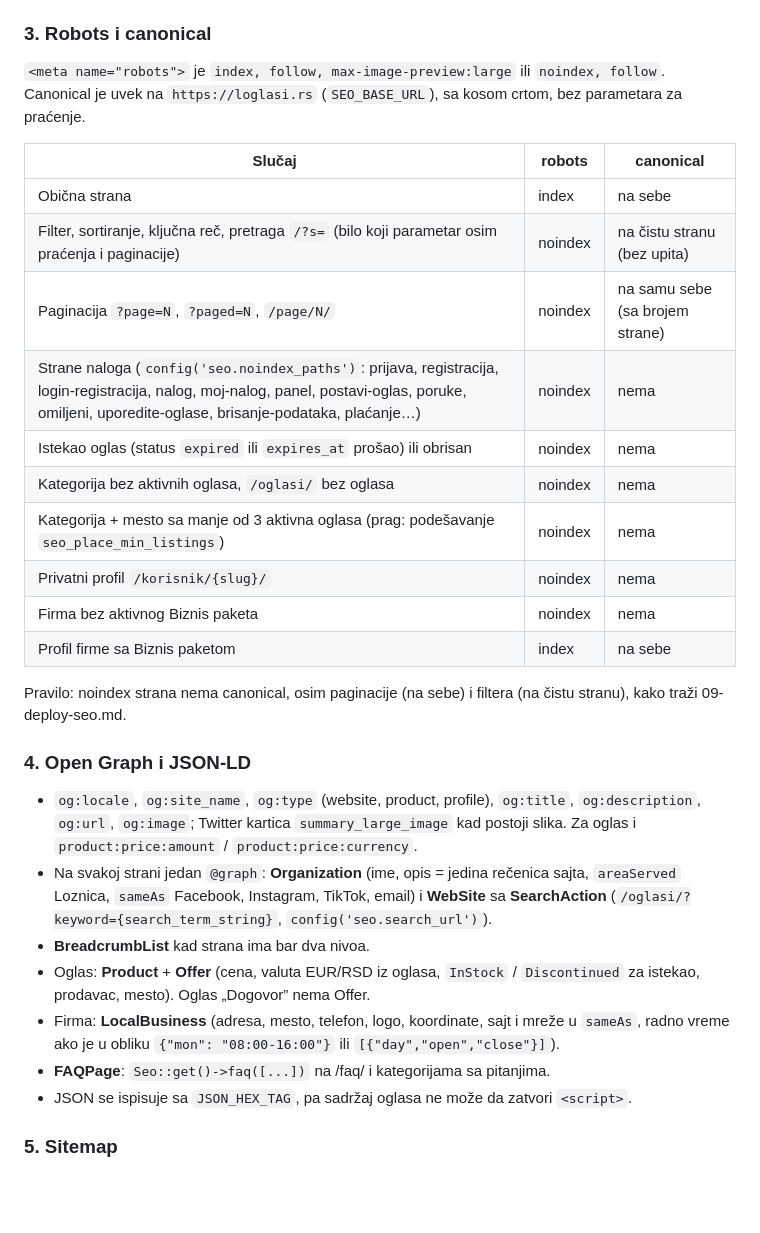
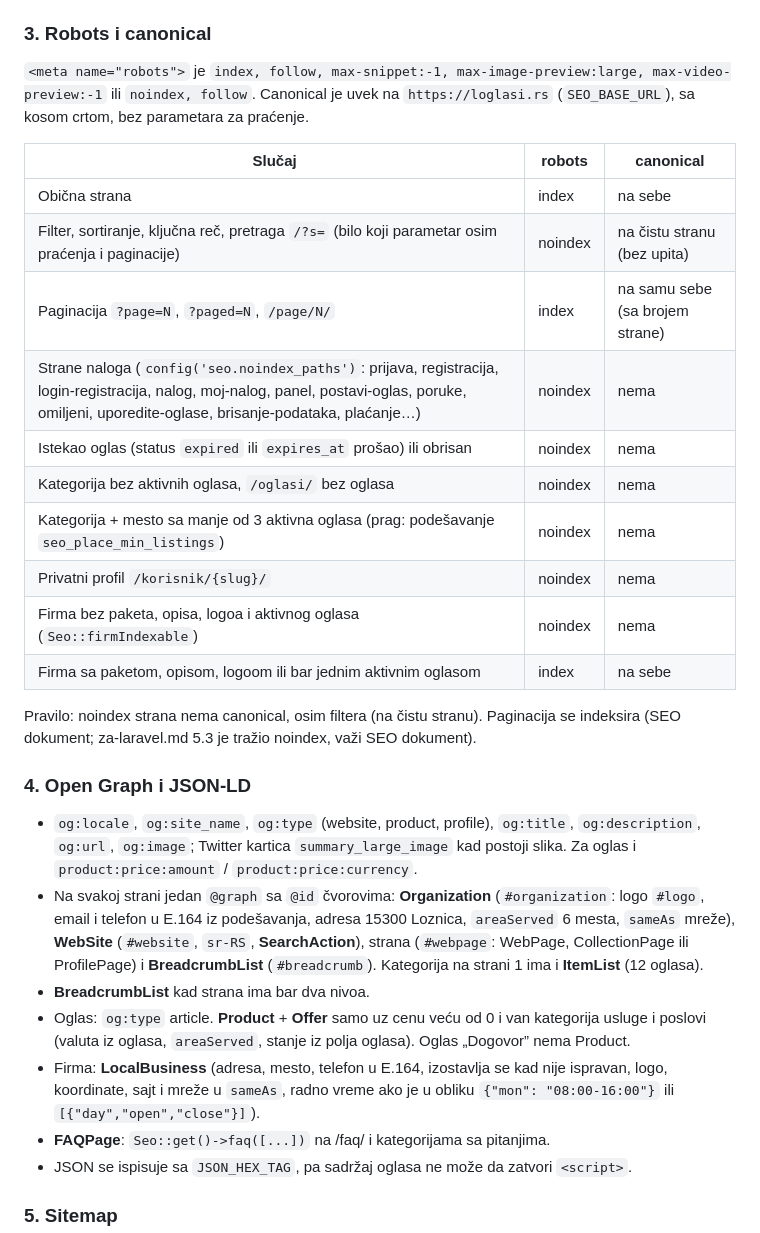
Before and after one commit to SrkaLo92/loglasi, a Markdown page: docs/moduli/seo.md, the part around one of its changes. GitHub-like rendering; blank space fills up the shorter version.

```diff
--- a/docs/moduli/seo.md
+++ b/docs/moduli/seo.md
@@ -97,30 +102,30 @@ Keš tabela `redirects` i `gone_urls` briše se sam na svaku izmenu reda (preko
 
 ### 3. Robots i canonical
 
-`<meta name="robots">` je `index, follow, max-image-preview:large` ili `noindex, follow`. Canonical je uvek na `https://loglasi.rs` (`SEO_BASE_URL`), sa kosom crtom, bez parametara za praćenje.
+`<meta name="robots">` je `index, follow, max-snippet:-1, max-image-preview:large, max-video-preview:-1` ili `noindex, follow`. Canonical je uvek na `https://loglasi.rs` (`SEO_BASE_URL`), sa kosom crtom, bez parametara za praćenje.
 
 | Slučaj | robots | canonical |
 | --- | --- | --- |
 | Obična strana | index | na sebe |
 | Filter, sortiranje, ključna reč, pretraga `/?s=` (bilo koji parametar osim praćenja i paginacije) | noindex | na čistu stranu (bez upita) |
-| Paginacija `?page=N`, `?paged=N`, `/page/N/` | noindex | na samu sebe (sa brojem strane) |
+| Paginacija `?page=N`, `?paged=N`, `/page/N/` | index | na samu sebe (sa brojem strane) |
 | Strane naloga (`config('seo.noindex_paths')`: prijava, registracija, login-registracija, nalog, moj-nalog, panel, postavi-oglas, poruke, omiljeni, uporedite-oglase, brisanje-podataka, plaćanje…) | noindex | nema |
 | Istekao oglas (status `expired` ili `expires_at` prošao) ili obrisan | noindex | nema |
 | Kategorija bez aktivnih oglasa, `/oglasi/` bez oglasa | noindex | nema |
 | Kategorija + mesto sa manje od 3 aktivna oglasa (prag: podešavanje `seo_place_min_listings`) | noindex | nema |
 | Privatni profil `/korisnik/{slug}/` | noindex | nema |
-| Firma bez aktivnog Biznis paketa | noindex | nema |
-| Profil firme sa Biznis paketom | index | na sebe |
+| Firma bez paketa, opisa, logoa i aktivnog oglasa (`Seo::firmIndexable`) | noindex | nema |
+| Firma sa paketom, opisom, logoom ili bar jednim aktivnim oglasom | index | na sebe |
 
-Pravilo: noindex strana nema canonical, osim paginacije (na sebe) i filtera (na čistu stranu), kako traži 09-deploy-seo.md.
+Pravilo: noindex strana nema canonical, osim filtera (na čistu stranu). Paginacija se indeksira (SEO dokument; za-laravel.md 5.3 je tražio noindex, važi SEO dokument).
 
 ### 4. Open Graph i JSON-LD
 
 - `og:locale`, `og:site_name`, `og:type` (website, product, profile), `og:title`, `og:description`, `og:url`, `og:image`; Twitter kartica `summary_large_image` kad postoji slika. Za oglas i `product:price:amount` / `product:price:currency`.
-- Na svakoj strani jedan `@graph`: **Organization** (ime, opis = jedina rečenica sajta, `areaServed` Loznica, `sameAs` Facebook, Instagram, TikTok, email) i **WebSite** sa **SearchAction** (`/oglasi/?keyword={search_term_string}`, `config('seo.search_url')`).
+- Na svakoj strani jedan `@graph` sa `@id` čvorovima: **Organization** (`#organization`: logo `#logo`, email i telefon u E.164 iz podešavanja, adresa 15300 Loznica, `areaServed` 6 mesta, `sameAs` mreže), **WebSite** (`#website`, `sr-RS`, **SearchAction**), strana (`#webpage`: WebPage, CollectionPage ili ProfilePage) i **BreadcrumbList** (`#breadcrumb`). Kategorija na strani 1 ima i **ItemList** (12 oglasa).
 - **BreadcrumbList** kad strana ima bar dva nivoa.
-- Oglas: **Product** + **Offer** (cena, valuta EUR/RSD iz oglasa, `InStock` / `Discontinued` za istekao, prodavac, mesto). Oglas „Dogovor” nema Offer.
-- Firma: **LocalBusiness** (adresa, mesto, telefon, logo, koordinate, sajt i mreže u `sameAs`, radno vreme ako je u obliku `{"mon": "08:00-16:00"}` ili `[{"day","open","close"}]`).
+- Oglas: `og:type` article. **Product** + **Offer** samo uz cenu veću od 0 i van kategorija usluge i poslovi (valuta iz oglasa, `areaServed`, stanje iz polja oglasa). Oglas „Dogovor” nema Product.
+- Firma: **LocalBusiness** (adresa, mesto, telefon u E.164, izostavlja se kad nije ispravan, logo, koordinate, sajt i mreže u `sameAs`, radno vreme ako je u obliku `{"mon": "08:00-16:00"}` ili `[{"day","open","close"}]`).
 - **FAQPage**: `Seo::get()->faq([...])` na /faq/ i kategorijama sa pitanjima.
 - JSON se ispisuje sa `JSON_HEX_TAG`, pa sadržaj oglasa ne može da zatvori `<script>`.
 
```
Also changed, not shown: other parts of docs/moduli/seo.md (+28 -17 lines).
